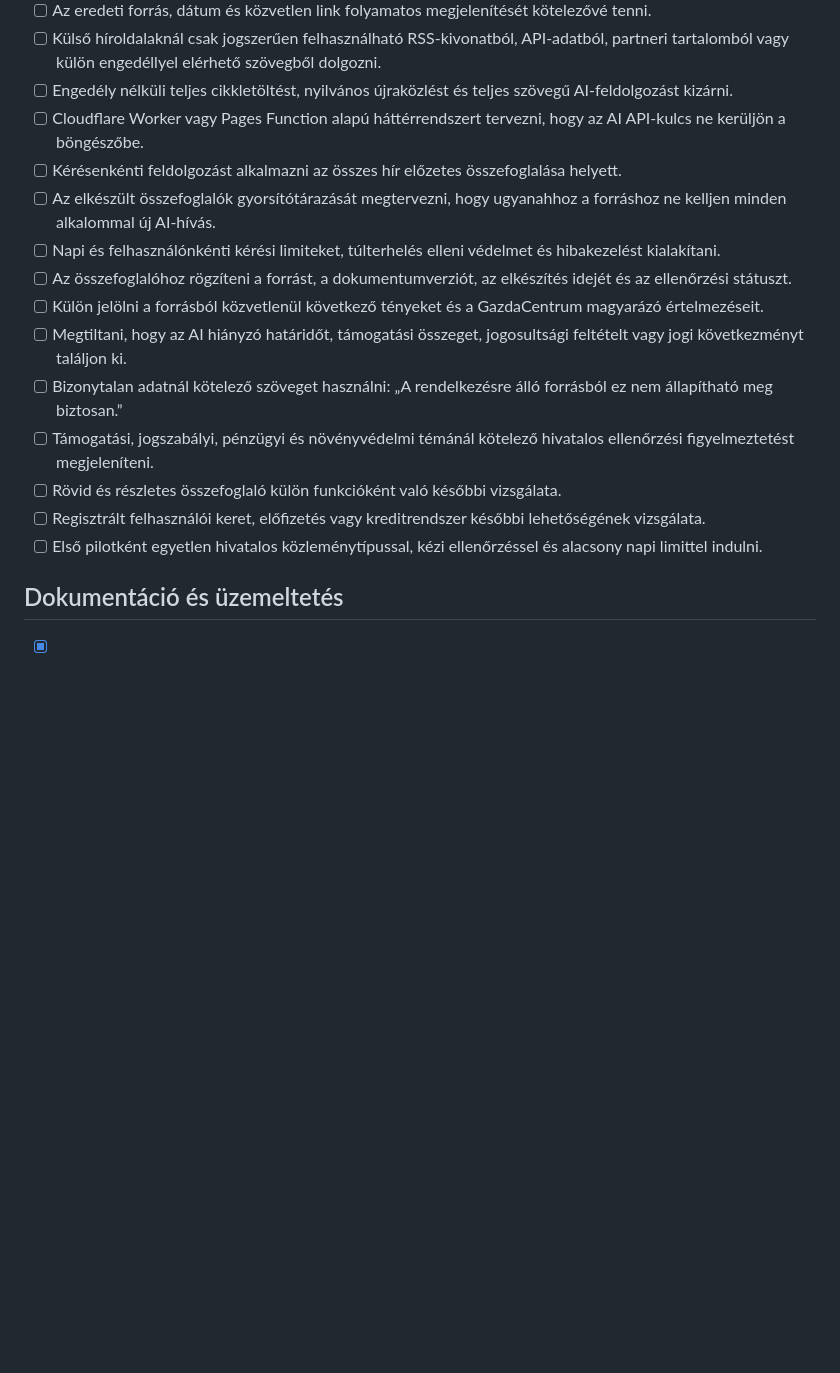
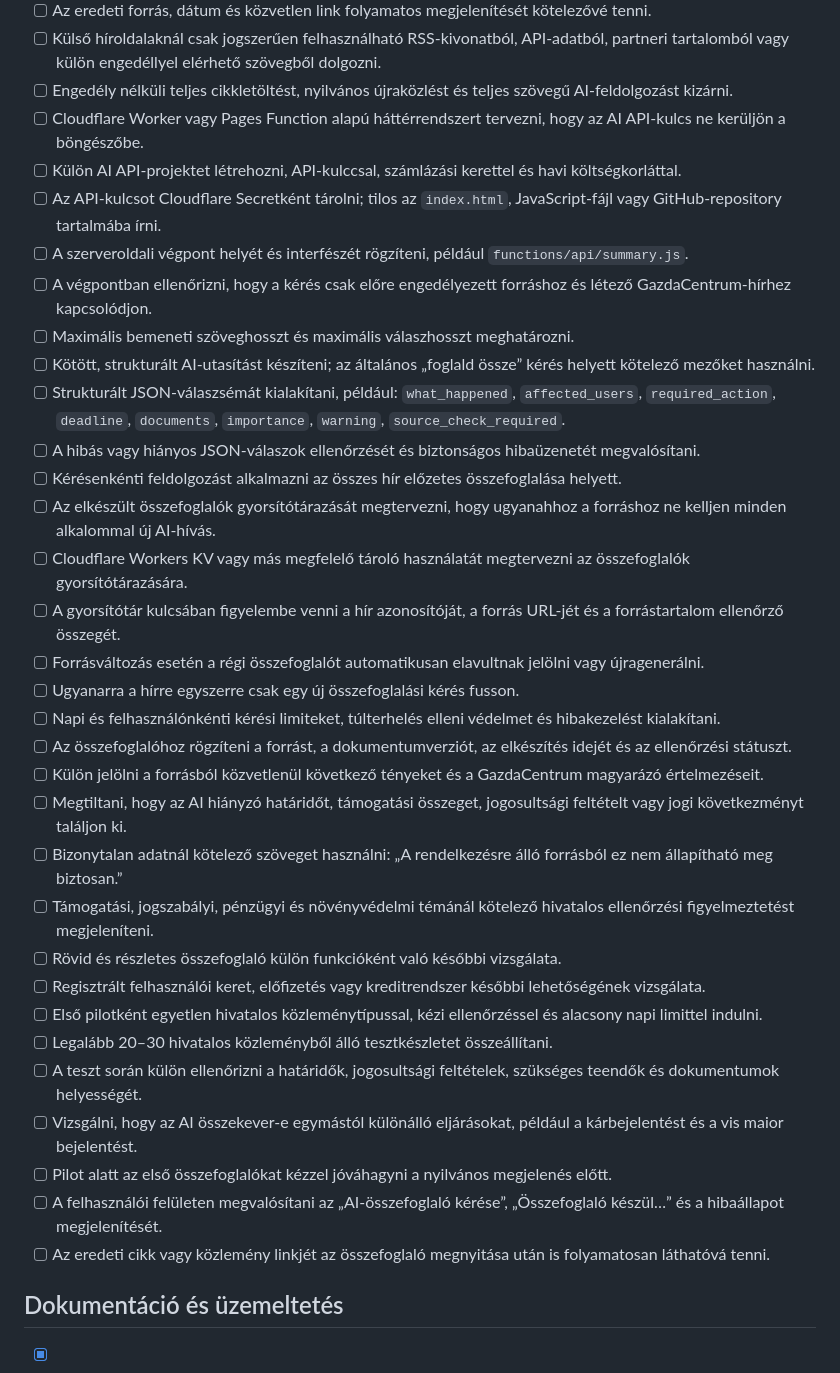
Before and after one commit to vasotto/gazdacentrum, a Markdown page: TODO.md, the part around the change. Drawn GitHub-style; blank space fills up the shorter version.

```diff
--- a/TODO.md
+++ b/TODO.md
@@ -168,8 +168,20 @@ Utolsó frissítés: 2026. július 21.
 - [ ] Külső híroldalaknál csak jogszerűen felhasználható RSS-kivonatból, API-adatból, partneri tartalomból vagy külön engedéllyel elérhető szövegből dolgozni.
 - [ ] Engedély nélküli teljes cikkletöltést, nyilvános újraközlést és teljes szövegű AI-feldolgozást kizárni.
 - [ ] Cloudflare Worker vagy Pages Function alapú háttérrendszert tervezni, hogy az AI API-kulcs ne kerüljön a böngészőbe.
+- [ ] Külön AI API-projektet létrehozni, API-kulccsal, számlázási kerettel és havi költségkorláttal.
+- [ ] Az API-kulcsot Cloudflare Secretként tárolni; tilos az `index.html`, JavaScript-fájl vagy GitHub-repository tartalmába írni.
+- [ ] A szerveroldali végpont helyét és interfészét rögzíteni, például `functions/api/summary.js`.
+- [ ] A végpontban ellenőrizni, hogy a kérés csak előre engedélyezett forráshoz és létező GazdaCentrum-hírhez kapcsolódjon.
+- [ ] Maximális bemeneti szöveghosszt és maximális válaszhosszt meghatározni.
+- [ ] Kötött, strukturált AI-utasítást készíteni; az általános „foglald össze” kérés helyett kötelező mezőket használni.
+- [ ] Strukturált JSON-válaszsémát kialakítani, például: `what_happened`, `affected_users`, `required_action`, `deadline`, `documents`, `importance`, `warning`, `source_check_required`.
+- [ ] A hibás vagy hiányos JSON-válaszok ellenőrzését és biztonságos hibaüzenetét megvalósítani.
 - [ ] Kérésenkénti feldolgozást alkalmazni az összes hír előzetes összefoglalása helyett.
 - [ ] Az elkészült összefoglalók gyorsítótárazását megtervezni, hogy ugyanahhoz a forráshoz ne kelljen minden alkalommal új AI-hívás.
+- [ ] Cloudflare Workers KV vagy más megfelelő tároló használatát megtervezni az összefoglalók gyorsítótárazására.
+- [ ] A gyorsítótár kulcsában figyelembe venni a hír azonosítóját, a forrás URL-jét és a forrástartalom ellenőrző összegét.
+- [ ] Forrásváltozás esetén a régi összefoglalót automatikusan elavultnak jelölni vagy újragenerálni.
+- [ ] Ugyanarra a hírre egyszerre csak egy új összefoglalási kérés fusson.
 - [ ] Napi és felhasználónkénti kérési limiteket, túlterhelés elleni védelmet és hibakezelést kialakítani.
 - [ ] Az összefoglalóhoz rögzíteni a forrást, a dokumentumverziót, az elkészítés idejét és az ellenőrzési státuszt.
 - [ ] Külön jelölni a forrásból közvetlenül következő tényeket és a GazdaCentrum magyarázó értelmezéseit.
@@ -179,6 +191,12 @@ Utolsó frissítés: 2026. július 21.
 - [ ] Rövid és részletes összefoglaló külön funkcióként való későbbi vizsgálata.
 - [ ] Regisztrált felhasználói keret, előfizetés vagy kreditrendszer későbbi lehetőségének vizsgálata.
 - [ ] Első pilotként egyetlen hivatalos közleménytípussal, kézi ellenőrzéssel és alacsony napi limittel indulni.
+- [ ] Legalább 20–30 hivatalos közleményből álló tesztkészletet összeállítani.
+- [ ] A teszt során külön ellenőrizni a határidők, jogosultsági feltételek, szükséges teendők és dokumentumok helyességét.
+- [ ] Vizsgálni, hogy az AI összekever-e egymástól különálló eljárásokat, például a kárbejelentést és a vis maior bejelentést.
+- [ ] Pilot alatt az első összefoglalókat kézzel jóváhagyni a nyilvános megjelenés előtt.
+- [ ] A felhasználói felületen megvalósítani az „AI-összefoglaló kérése”, „Összefoglaló készül…” és a hibaállapot megjelenítését.
+- [ ] Az eredeti cikk vagy közlemény linkjét az összefoglaló megnyitása után is folyamatosan láthatóvá tenni.
 
 ## Dokumentáció és üzemeltetés
 
```
